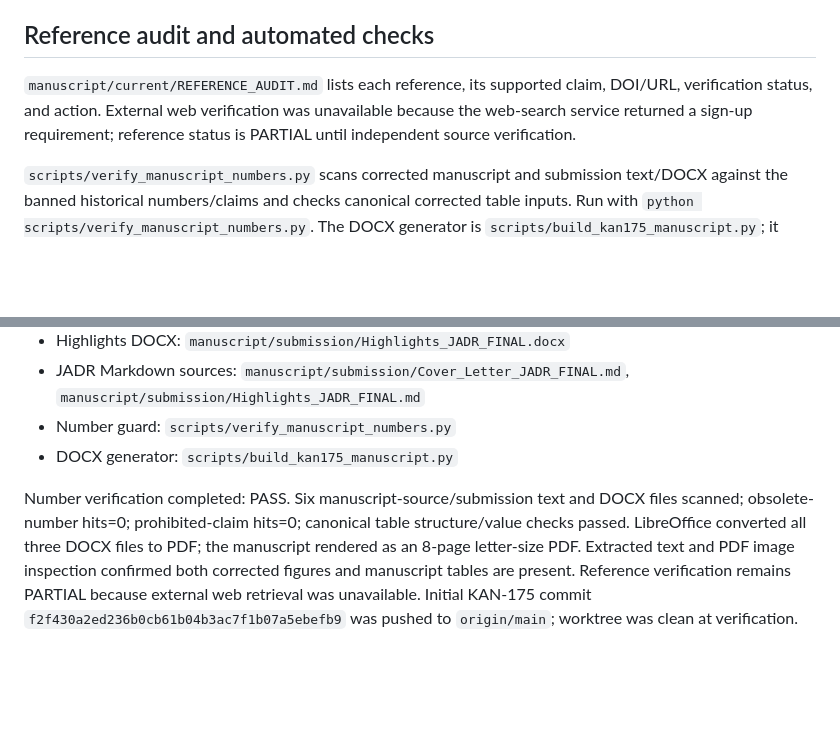
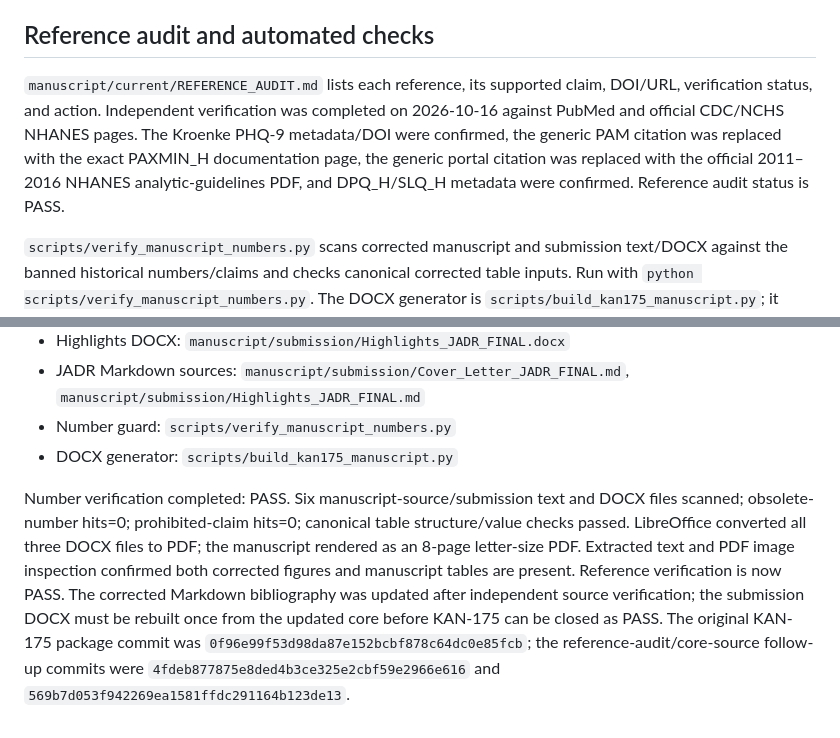
Before and after one commit to 0ArchLinux0/Nocturnal-Rest-Activity-Transition-Instability_NHANES-2013-2014, a Markdown page: docs/KAN175_MANUSCRIPT_INTEGRATION.md, 2 parts joined by grey strips. Drawn GitHub-style; blank space fills up the shorter version.

Commit message:
KAN-175: record completed reference verification

```diff
--- a/docs/KAN175_MANUSCRIPT_INTEGRATION.md
+++ b/docs/KAN175_MANUSCRIPT_INTEGRATION.md
@@ -16,7 +16,7 @@ Primary Table 1 and Table 2 and supplementary Tables S1/S2 are transcribed from
 
 ## Reference audit and automated checks
 
-`manuscript/current/REFERENCE_AUDIT.md` lists each reference, its supported claim, DOI/URL, verification status, and action. External web verification was unavailable because the web-search service returned a sign-up requirement; reference status is PARTIAL until independent source verification.
+`manuscript/current/REFERENCE_AUDIT.md` lists each reference, its supported claim, DOI/URL, verification status, and action. Independent verification was completed on 2026-10-16 against PubMed and official CDC/NCHS NHANES pages. The Kroenke PHQ-9 metadata/DOI were confirmed, the generic PAM citation was replaced with the exact PAXMIN_H documentation page, the generic portal citation was replaced with the official 2011–2016 NHANES analytic-guidelines PDF, and DPQ_H/SLQ_H metadata were confirmed. Reference audit status is PASS.
 
 `scripts/verify_manuscript_numbers.py` scans corrected manuscript and submission text/DOCX against the banned historical numbers/claims and checks canonical corrected table inputs. Run with `python scripts/verify_manuscript_numbers.py`. The DOCX generator is `scripts/build_kan175_manuscript.py`; it reads the core Markdown and creates the JADR package.
 
@@ -31,4 +31,4 @@ Primary Table 1 and Table 2 and supplementary Tables S1/S2 are transcribed from
 - Number guard: `scripts/verify_manuscript_numbers.py`
 - DOCX generator: `scripts/build_kan175_manuscript.py`
 
-Number verification completed: PASS. Six manuscript-source/submission text and DOCX files scanned; obsolete-number hits=0; prohibited-claim hits=0; canonical table structure/value checks passed. LibreOffice converted all three DOCX files to PDF; the manuscript rendered as an 8-page letter-size PDF. Extracted text and PDF image inspection confirmed both corrected figures and manuscript tables are present. Reference verification remains PARTIAL because external web retrieval was unavailable. Initial KAN-175 commit `f2f430a2ed236b0cb61b04b3ac7f1b07a5ebefb9` was pushed to `origin/main`; worktree was clean at verification.
+Number verification completed: PASS. Six manuscript-source/submission text and DOCX files scanned; obsolete-number hits=0; prohibited-claim hits=0; canonical table structure/value checks passed. LibreOffice converted all three DOCX files to PDF; the manuscript rendered as an 8-page letter-size PDF. Extracted text and PDF image inspection confirmed both corrected figures and manuscript tables are present. Reference verification is now PASS. The corrected Markdown bibliography was updated after independent source verification; the submission DOCX must be rebuilt once from the updated core before KAN-175 can be closed as PASS. The original KAN-175 package commit was `0f96e99f53d98da87e152bcbf878c64dc0e85fcb`; the reference-audit/core-source follow-up commits were `4fdeb877875e8ded4b3ce325e2cbf59e2966e616` and `569b7d053f942269ea1581ffdc291164b123de13`.
```
